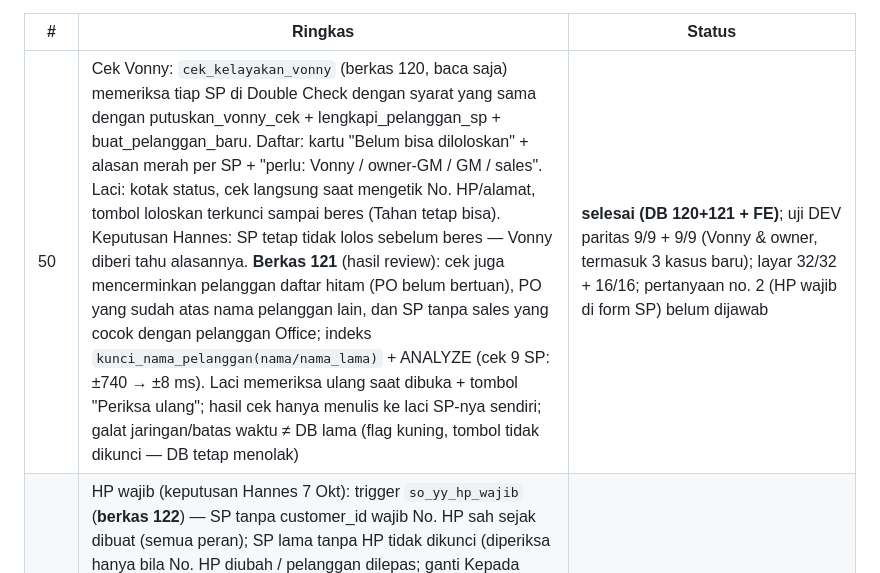
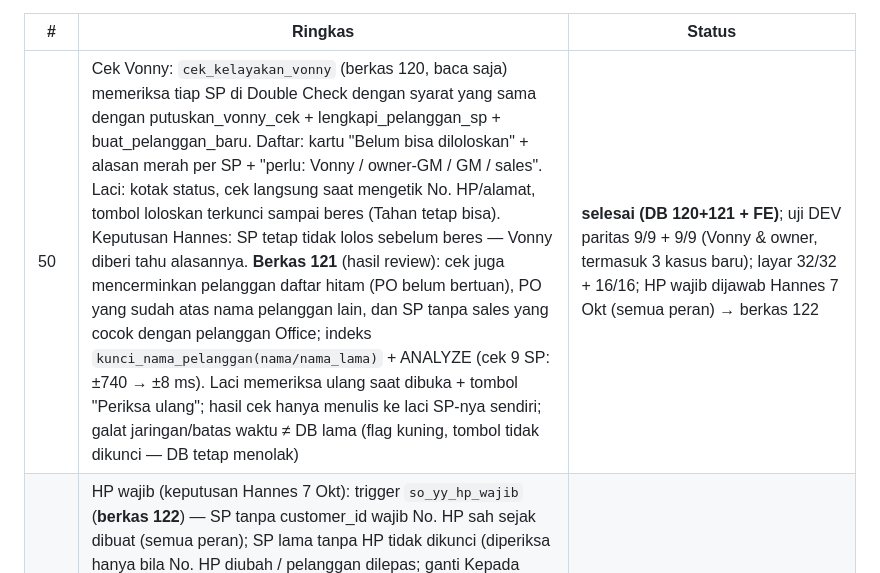
Before and after one commit to hanneslowan-max/RHJ-Website, a Markdown page: HANDOFF.md, the part around one of its changes. Rendered like a GitHub page.

```diff
--- a/HANDOFF.md
+++ b/HANDOFF.md
@@ -97,7 +97,7 @@ persen saat menyetujui harga (boleh 0, maks 50%).
 
 | # | Ringkas | Status |
 |---|---|---|
-| 50 | Cek Vonny: `cek_kelayakan_vonny` (berkas 120, baca saja) memeriksa tiap SP di Double Check dengan syarat yang sama dengan putuskan_vonny_cek + lengkapi_pelanggan_sp + buat_pelanggan_baru. Daftar: kartu "Belum bisa diloloskan" + alasan merah per SP + "perlu: Vonny / owner-GM / GM / sales". Laci: kotak status, cek langsung saat mengetik No. HP/alamat, tombol loloskan terkunci sampai beres (Tahan tetap bisa). Keputusan Hannes: SP tetap tidak lolos sebelum beres — Vonny diberi tahu alasannya. **Berkas 121** (hasil review): cek juga mencerminkan pelanggan daftar hitam (PO belum bertuan), PO yang sudah atas nama pelanggan lain, dan SP tanpa sales yang cocok dengan pelanggan Office; indeks `kunci_nama_pelanggan(nama/nama_lama)` + ANALYZE (cek 9 SP: ±740 → ±8 ms). Laci memeriksa ulang saat dibuka + tombol "Periksa ulang"; hasil cek hanya menulis ke laci SP-nya sendiri; galat jaringan/batas waktu ≠ DB lama (flag kuning, tombol tidak dikunci — DB tetap menolak) | **selesai (DB 120+121 + FE)**; uji DEV paritas 9/9 + 9/9 (Vonny & owner, termasuk 3 kasus baru); layar 32/32 + 16/16; pertanyaan no. 2 (HP wajib di form SP) belum dijawab |
+| 50 | Cek Vonny: `cek_kelayakan_vonny` (berkas 120, baca saja) memeriksa tiap SP di Double Check dengan syarat yang sama dengan putuskan_vonny_cek + lengkapi_pelanggan_sp + buat_pelanggan_baru. Daftar: kartu "Belum bisa diloloskan" + alasan merah per SP + "perlu: Vonny / owner-GM / GM / sales". Laci: kotak status, cek langsung saat mengetik No. HP/alamat, tombol loloskan terkunci sampai beres (Tahan tetap bisa). Keputusan Hannes: SP tetap tidak lolos sebelum beres — Vonny diberi tahu alasannya. **Berkas 121** (hasil review): cek juga mencerminkan pelanggan daftar hitam (PO belum bertuan), PO yang sudah atas nama pelanggan lain, dan SP tanpa sales yang cocok dengan pelanggan Office; indeks `kunci_nama_pelanggan(nama/nama_lama)` + ANALYZE (cek 9 SP: ±740 → ±8 ms). Laci memeriksa ulang saat dibuka + tombol "Periksa ulang"; hasil cek hanya menulis ke laci SP-nya sendiri; galat jaringan/batas waktu ≠ DB lama (flag kuning, tombol tidak dikunci — DB tetap menolak) | **selesai (DB 120+121 + FE)**; uji DEV paritas 9/9 + 9/9 (Vonny & owner, termasuk 3 kasus baru); layar 32/32 + 16/16; HP wajib dijawab Hannes 7 Okt (semua peran) → berkas 122 |
 | 50b | HP wajib (keputusan Hannes 7 Okt): trigger `so_yy_hp_wajib` (**berkas 122**) — SP tanpa customer_id wajib No. HP sah sejak dibuat (semua peran); SP lama tanpa HP tidak dikunci (diperiksa hanya bila No. HP diubah / pelanggan dilepas; ganti Kepada bebas). FE: label & keterangan No. HP langsung, validasi sebelum nomor SP diambil, nama perusahaan diubah sesudah memilih → pelanggan dilepas (dulu customer_id lama menempel), Minta ubah SP memvalidasi No. HP; jalur "ubah langsung" owner/GM menutup usulan yang ditolak DB (dulu tertinggal 'menunggu' dan mengunci usulan berikutnya) · Berkas 124: SP batal yang dihidupkan lagi diperiksa seperti SP baru; mode tanpa PO / PO menyusul tanpa kotak Kepada kedua (dulu bisa mengganti pembeli tanpa melepas pelanggan); jalur ubah langsung tidak menutup usulan bila koneksi putus | **selesai (DB 122+124 + FE)**; uji DEV rollback 20 skenario (sales/owner/Vonny, Minta ubah, PO lama 35, no-op 54 SP); layar 35/35 |
 | 51 | Komisi (keputusan Hannes 7 Okt: tampilkan; persen GM dipakai). **Berkas 123**: `komisi_pct_baris` (satu tempat urutan persen, = CASE lama), `so_baris_hitung` + kolom `pct_berlaku`/`sumber_pct` (pct lama identik 91/91), `so_ringkas.komisi` = Σ nilai DPP × pct_berlaku (kolom lain identik → gerbang GM/status tidak bergeser), CHECK `so_gm_pct_wajar` 0–50%, RPC `pratinjau_komisi_sp` & `komisi_sp_saya`. DEV: 7 SP bergeser +Rp 1.750.185 (007/009/010/011/015/020/032 -IX), 0 sudah diklaim; klaim #12/#13 tetap; ehc_saldo_sp/ehc_belum_klaim md5 identik. FE: form SP perkiraan per baris & total; laci GM wajib persen (0–50) + pratinjau Rupiah, Tolak tidak menulis persen; kolom "Komisi Anda" & detail SP untuk sales. Sesi EHC/komisi setuju (#54 menyisipkan persen per baris di CASE pct_berlaku) · **Berkas 124** (hasil review): persen keputusan harga pindah ke kolom baru `gm_pct_harga` (diisi dari gm_pct SP yang sudah disetujui → angka tidak bergeser; dijaga GM/owner, 0–50%); `gm_pct` kembali KHUSUS persen telat — dulu persen harga yang kini wajib membuat SP tak pernah masuk antrean telat & persen harga dipakai untuk seluruh SP; OFFSET 0 di so_baris_hitung (so_ringkas ±2× lebih cepat); komisi_sp_saya "menunggu" hanya bila harga belum diputus | **selesai (DB 123+124 + FE)**; uji DEV paritas pratinjau = SP tersimpan, 12 uji peran; layar 33/33 |
 | 52 | Muat ulang diam-diam saat pindah tab, klik tab yang sama, jendela kembali dilihat (visibilitychange/focus/pageshow), dan tombol **Muat ulang** di header. Data lama tetap tampil; gambar ulang ditunda saat mengetik / laci terbuka / form PO-SP-penawaran terisi · **7 Okt (keputusan Hannes):** tanpa refresh otomatis berkala, tetapi SETIAP pindah tab / kembali ke jendela data ditarik ulang — jeda per tab (20–120 dtk) dihapus, tinggal 3 dtk penggabung pemicu beruntun; tab Kas Sales ikut terdaftar. Catatan: keluhan "harus refresh terus" terjadi di PROD yang belum memakai #52 | **selesai (FE)**, lihat catatan #52 |
```
Also changed, not shown: other parts of HANDOFF.md (+2 -2 lines).
